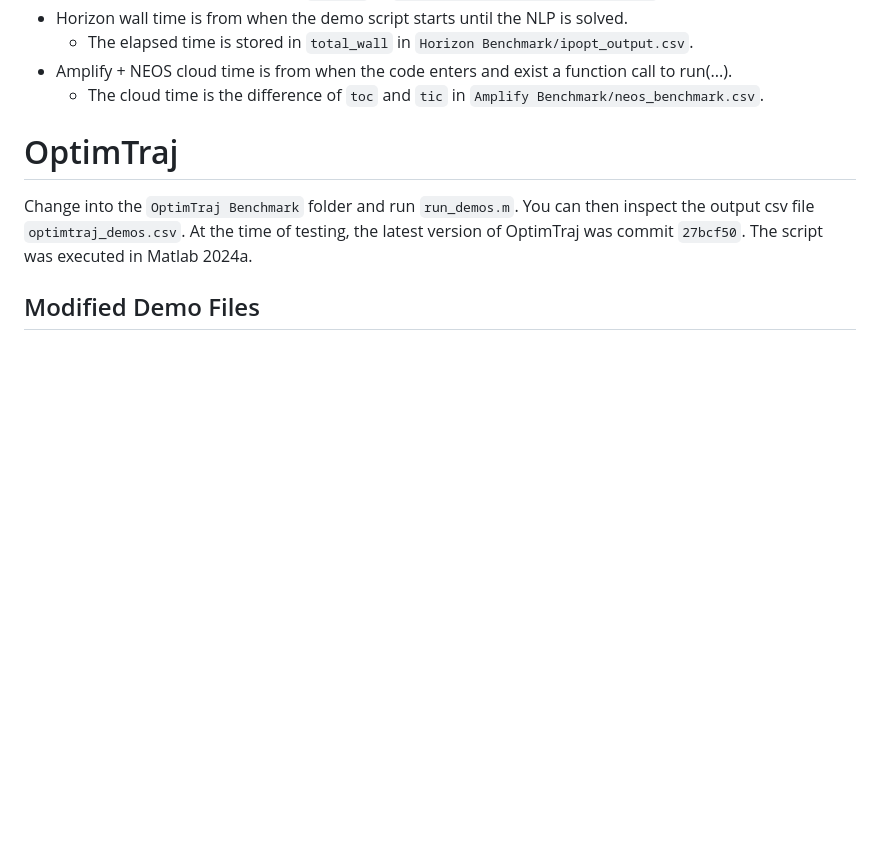
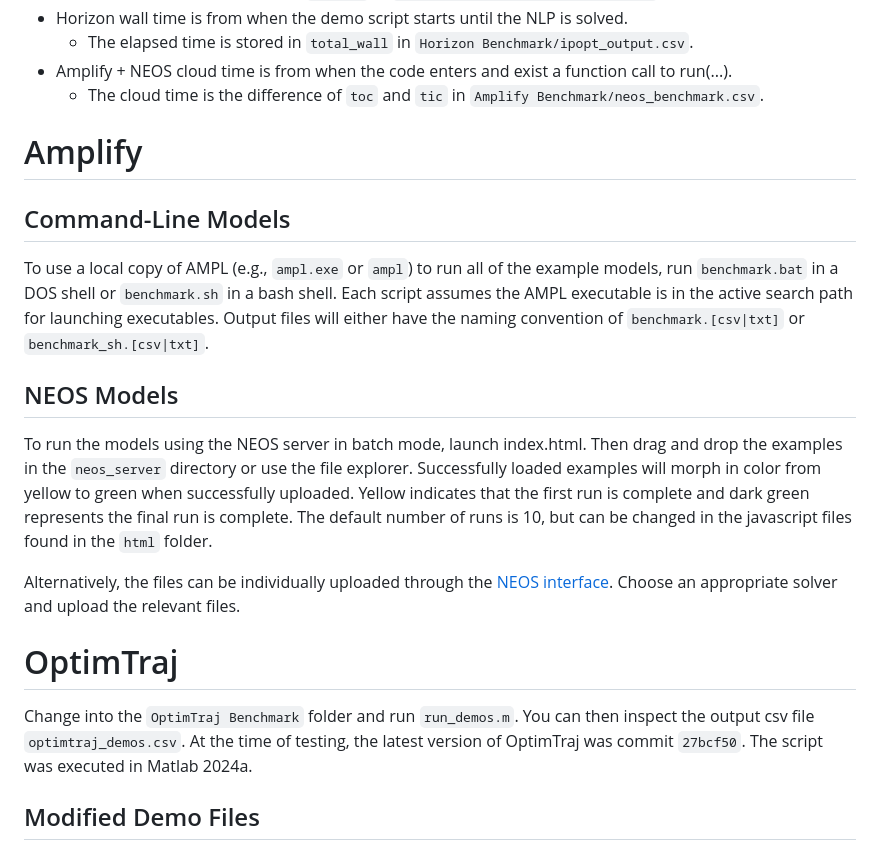
Before and after one commit to nr-codes/Amplify, a Markdown page: Benchmarks/README.md, the part around the change. Drawn GitHub-style; blank space fills up the shorter version.

Commit message:
added Amplify instructions in the README

```diff
--- a/Benchmarks/README.md
+++ b/Benchmarks/README.md
@@ -13,6 +13,28 @@ can be referenced for more precise implementation details.
   - The elapsed time is stored in `total_wall` in `Horizon Benchmark/ipopt_output.csv`.
 - Amplify + NEOS cloud time is from when the code enters and exist a function call to run(...).
   - The cloud time is the difference of `toc` and `tic` in `Amplify Benchmark/neos_benchmark.csv`.
+
+
+# Amplify
+## Command-Line Models
+To use a local copy of AMPL (e.g., `ampl.exe` or `ampl`) to run all of the
+example models, run `benchmark.bat` in a DOS shell or `benchmark.sh` in a bash
+shell.  Each script assumes the AMPL executable is in the active search path
+for launching executables.  Output files will either have the naming convention
+of `benchmark.[csv|txt]` or `benchmark_sh.[csv|txt]`.
+
+## NEOS Models
+To run the models using the NEOS server in batch mode, launch index.html.  Then
+drag and drop the examples in the `neos_server` directory or use the file
+explorer.  Successfully loaded examples will morph in color from yellow to
+green when successfully uploaded.  Yellow indicates that the first run is
+complete and dark green represents the final run is complete.  The default
+number of runs is 10, but can be changed in the javascript files found in the
+`html` folder.
+
+Alternatively, the files can be individually uploaded through the [NEOS
+interface](https://neos-server.org/neos/solvers/index.html).  Choose an
+appropriate solver and upload the relevant files.
 
 # OptimTraj
 Change into the `OptimTraj Benchmark` folder and run `run_demos.m`.  You can
```
